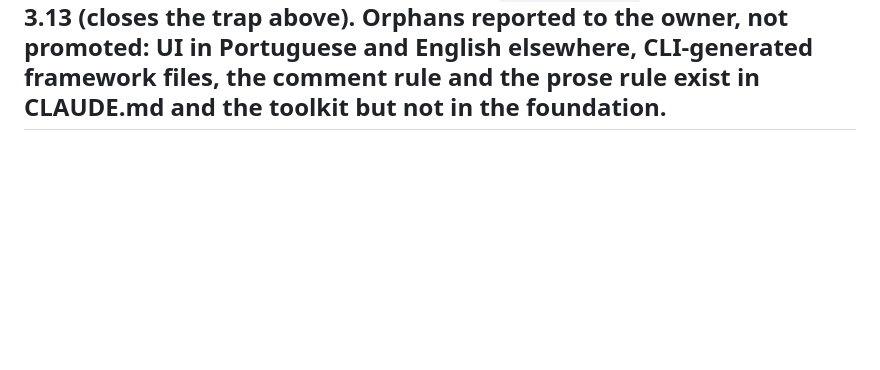
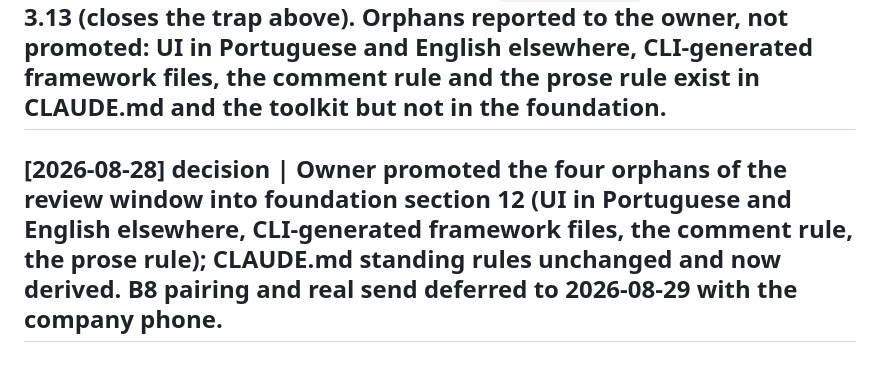
Before and after one commit to jeancarlo217/notification-system, a Markdown page: specs/log.md, the part around the change. Drawn GitHub-style; blank space fills up the shorter version.

```diff
--- a/specs/log.md
+++ b/specs/log.md
@@ -43,3 +43,5 @@ never appended over.
 ## [2026-08-28] finding | B8 spike verified up to the QR: Evolution 2.3.7 boots with its Postgres and Redis, migrations apply, instance `valeverde` created, QR generated. Pairing and the real send remain with the owner; OQ-1 still open.
 
 ## [2026-08-28] decision | Review window over B1, B2, B3 and the B8 spike on branch b8-evolution-spike after merging main: full gate green on the merged tree (ruff, mypy --strict, 86 tests, gitleaks, makemigrations --check); CLAUDE.md status and layout brought up to B3, backlog B3 marked merged and wave 0 reworded to the one-stack compose of foundation section 8, `just setup` pinned to Python 3.13 (closes the trap above). Orphans reported to the owner, not promoted: UI in Portuguese and English elsewhere, CLI-generated framework files, the comment rule and the prose rule exist in CLAUDE.md and the toolkit but not in the foundation.
+
+## [2026-08-28] decision | Owner promoted the four orphans of the review window into foundation section 12 (UI in Portuguese and English elsewhere, CLI-generated framework files, the comment rule, the prose rule); CLAUDE.md standing rules unchanged and now derived. B8 pairing and real send deferred to 2026-08-29 with the company phone.
```
Also changed, not shown: specs/backlog.md (+2 -1 lines), specs/foundation.md (+15 -0 lines).
